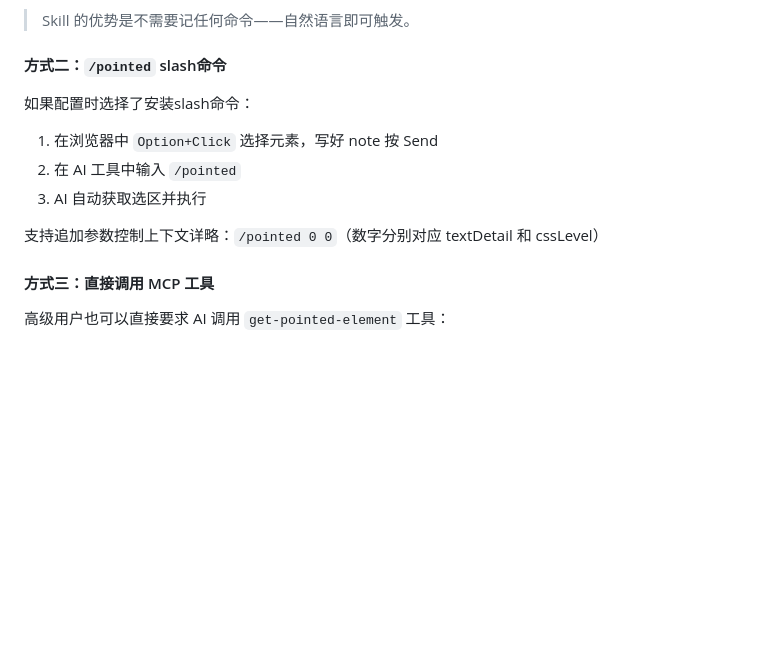
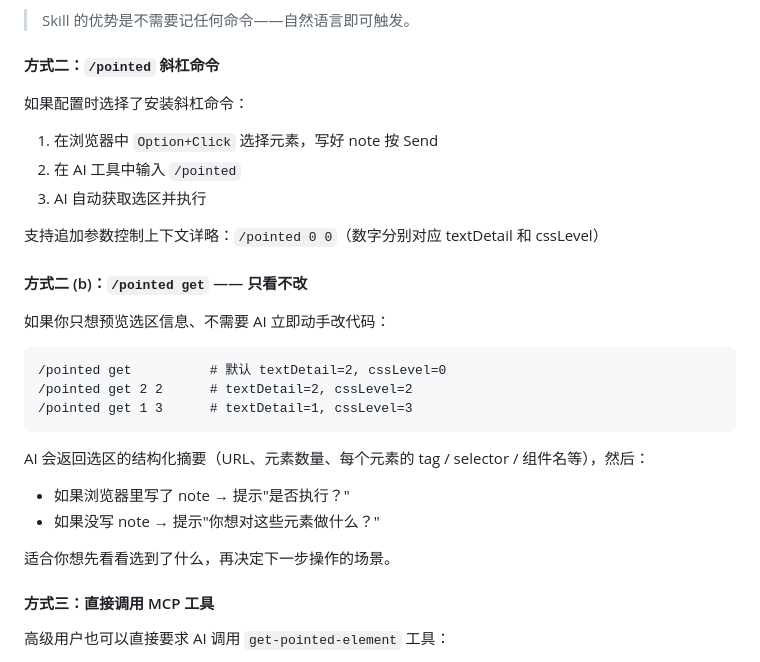
Before and after one commit to ymxfl/dom-pointer-mcp, a Markdown page: README.md, the part around the change. Rendered like a GitHub page; blank space fills up the shorter version.

````diff
--- a/README.md
+++ b/README.md
@@ -139,14 +139,30 @@ npm update -g @dom-pointer-mcp/server
 
 > Skill 的优势是不需要记任何命令——自然语言即可触发。
 
-#### 方式二：`/pointed` slash命令
+#### 方式二：`/pointed` 斜杠命令
 
-如果配置时选择了安装slash命令：
+如果配置时选择了安装斜杠命令：
 1. 在浏览器中 `Option+Click` 选择元素，写好 note 按 Send
 2. 在 AI 工具中输入 `/pointed`
 3. AI 自动获取选区并执行
 
 支持追加参数控制上下文详略：`/pointed 0 0`（数字分别对应 textDetail 和 cssLevel）
+
+#### 方式二 (b)：`/pointed get` —— 只看不改
+
+如果你只想预览选区信息、不需要 AI 立即动手改代码：
+
+```
+/pointed get          # 默认 textDetail=2, cssLevel=0
+/pointed get 2 2      # textDetail=2, cssLevel=2
+/pointed get 1 3      # textDetail=1, cssLevel=3
+```
+
+AI 会返回选区的结构化摘要（URL、元素数量、每个元素的 tag / selector / 组件名等），然后：
+- 如果浏览器里写了 note → 提示"是否执行？"
+- 如果没写 note → 提示"你想对这些元素做什么？"
+
+适合你想先看看选到了什么，再决定下一步操作的场景。
 
 #### 方式三：直接调用 MCP 工具
 
````
Also changed, not shown: .changeset/readme-and-pointed-get.md (added, +7 -0 lines), README.en.md (+16 -0 lines).
